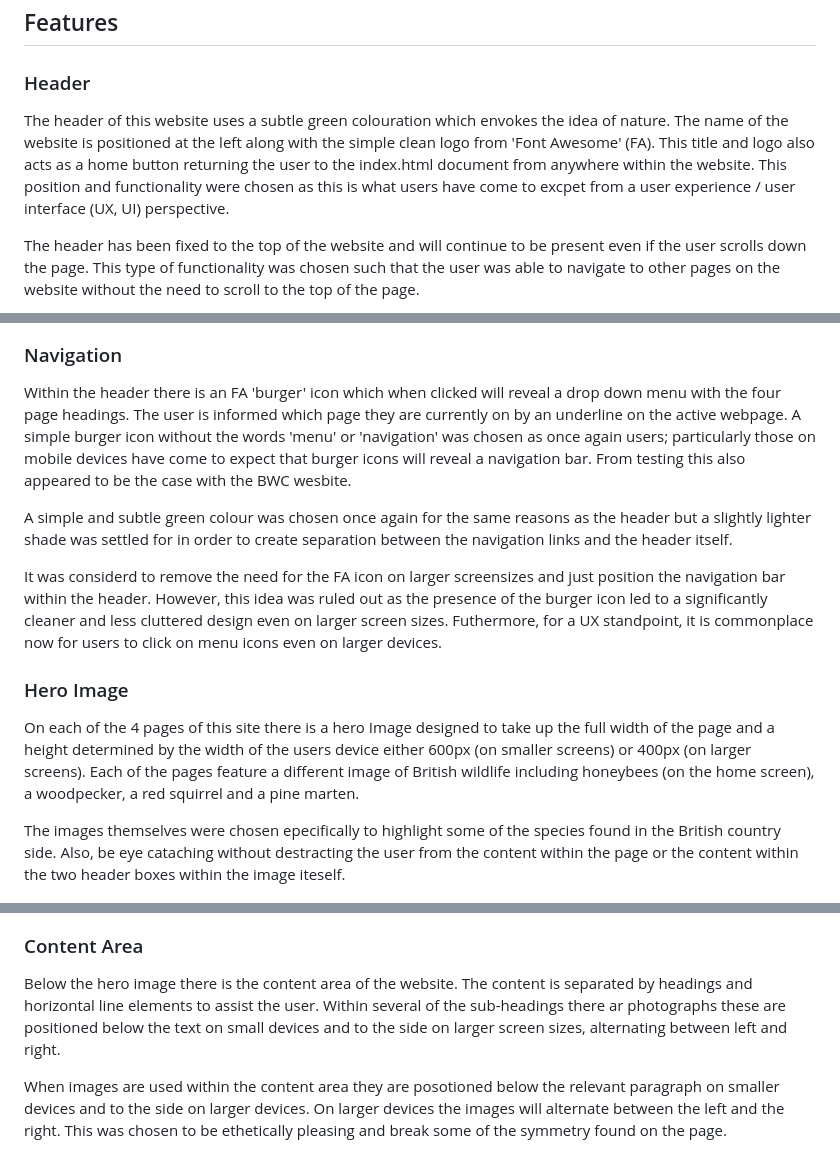
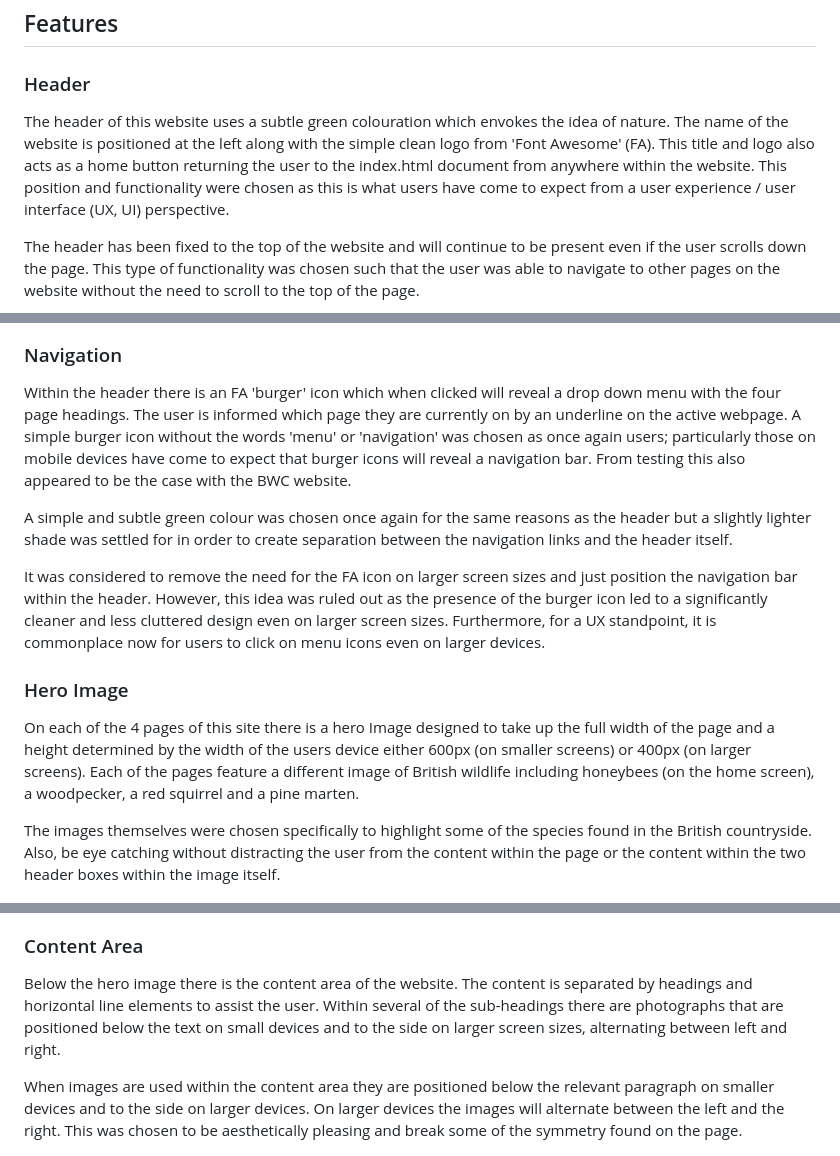
Before and after one commit to P-Worthington/bwc-portfolio-project, a Markdown page: README.md, 3 parts joined by grey strips. Rendered like a GitHub page.

```diff
--- a/README.md
+++ b/README.md
@@ -13,23 +13,23 @@ As well as display on different screen types the BWC site was designed to be acc
 ## Features
 
 ### Header
-The header of this website uses a subtle green colouration which envokes the idea of nature. The name of the website is positioned at the left along with the simple clean logo from 'Font Awesome' (FA). This title and logo also acts as a home button returning the user to the index.html document from anywhere within the website. This position and functionality were chosen as this is what users have come to excpet from a user experience / user interface (UX, UI) perspective.
+The header of this website uses a subtle green colouration which envokes the idea of nature. The name of the website is positioned at the left along with the simple clean logo from 'Font Awesome' (FA). This title and logo also acts as a home button returning the user to the index.html document from anywhere within the website. This position and functionality were chosen as this is what users have come to expect from a user experience / user interface (UX, UI) perspective.
 
 The header has been fixed to the top of the website and will continue to be present even if the user scrolls down the page. This type of functionality was chosen such that the user was able to navigate to other pages on the website without the need to scroll to the top of the page.
 
 <img src="assets/readme-images/bwc-header-nav.jpg">
 
 ### Navigation
-Within the header there is an FA 'burger' icon which when clicked will reveal a drop down menu with the four page headings. The user is informed which page they are currently on by an underline on the active webpage. A simple burger icon without the words 'menu' or 'navigation' was chosen as once again users; particularly those on mobile devices have come to expect that burger icons will reveal a navigation bar. From testing this also appeared to be the case with the BWC wesbite.
+Within the header there is an FA 'burger' icon which when clicked will reveal a drop down menu with the four page headings. The user is informed which page they are currently on by an underline on the active webpage. A simple burger icon without the words 'menu' or 'navigation' was chosen as once again users; particularly those on mobile devices have come to expect that burger icons will reveal a navigation bar. From testing this also appeared to be the case with the BWC website.
 
 A simple and subtle green colour was chosen once again for the same reasons as the header but a slightly lighter shade was settled for in order to create separation between the navigation links and the header itself.
 
-It was considerd to remove the need for the FA icon on larger screensizes and just position the navigation bar within the header. However, this idea was ruled out as the presence of the burger icon led to a significantly cleaner and less cluttered design even on larger screen sizes. Futhermore, for a UX standpoint, it is commonplace now for users to click on menu icons even on larger devices.
+It was considered to remove the need for the FA icon on larger screen sizes and just position the navigation bar within the header. However, this idea was ruled out as the presence of the burger icon led to a significantly cleaner and less cluttered design even on larger screen sizes. Furthermore, for a UX standpoint, it is commonplace now for users to click on menu icons even on larger devices.
 
 ### Hero Image
 On each of the 4 pages of this site there is a hero Image designed to take up the full width of the page and a height determined by the width of the users device either 600px (on smaller screens) or 400px (on larger screens). Each of the pages feature a different image of British wildlife including honeybees (on the home screen), a woodpecker, a red squirrel and a pine marten.
 
-The images themselves were chosen epecifically to highlight some of the species found in the British country side. Also, be eye cataching without destracting the user from the content within the page or the content within the two header boxes within the image iteself.
+The images themselves were chosen specifically to highlight some of the species found in the British countryside. Also, be eye catching without distracting the user from the content within the page or the content within the two header boxes within the image itself.
 
 <img src="assets/readme-images/bwc-hero.jpg">
 
@@ -37,9 +37,9 @@ The images themselves were chosen epecifically to highlight some of the species
 Within the hero image there are two boxes positioned close to the upper-right and lower-left of the hero image. The top box contains both the abbreviated and full name of the BWC. The lower box denotes which page the user is on as well as the same Font Awesome icon used in the header.
 
 ### Content Area
-Below the hero image there is the content area of the website. The content is separated by headings and horizontal line elements to assist the user. Within several of the sub-headings there ar photographs these are positioned below the text on small devices and to the side on larger screen sizes, alternating between left and right.
+Below the hero image there is the content area of the website. The content is separated by headings and horizontal line elements to assist the user. Within several of the sub-headings there are photographs that are positioned below the text on small devices and to the side on larger screen sizes, alternating between left and right.
 
-When images are used within the content area they are posotioned below the relevant paragraph on smaller devices and to the side on larger devices. On larger devices the images will alternate between the left and the right. This was chosen to be ethetically pleasing and break some of the symmetry found on the page.
+When images are used within the content area they are positioned below the relevant paragraph on smaller devices and to the side on larger devices. On larger devices the images will alternate between the left and the right. This was chosen to be aesthetically pleasing and break some of the symmetry found on the page.
 
 <img src="assets/readme-images/bwc-content.jpg">
 
```
Also changed, not shown: other parts of README.md (+7 -16 lines).
